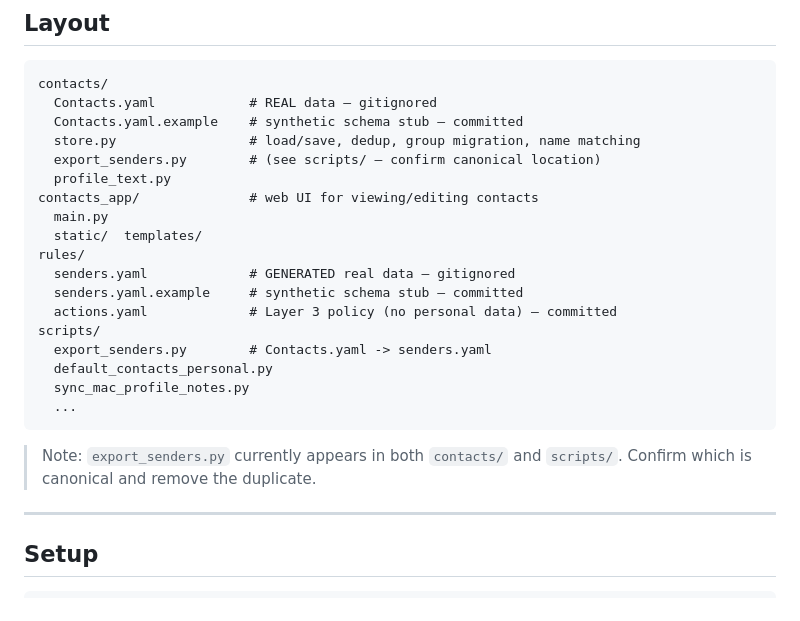
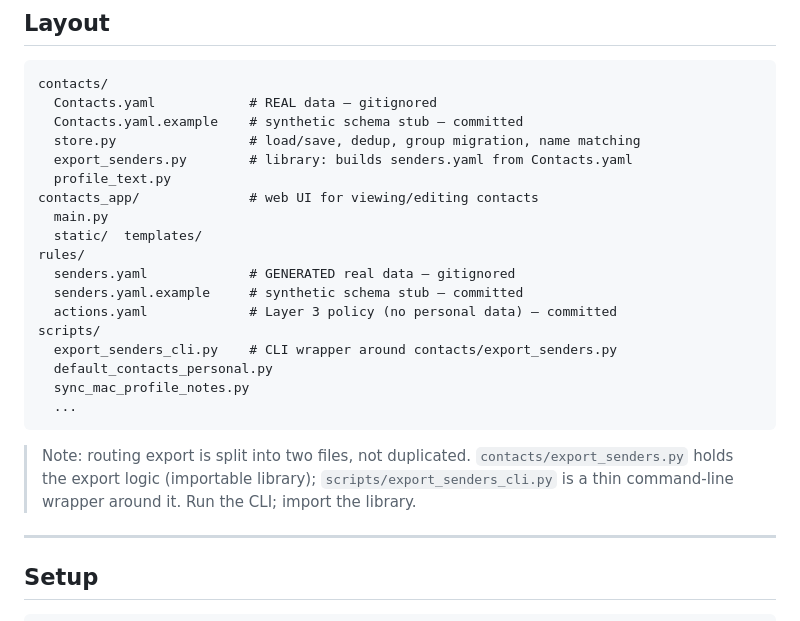
Before and after one commit to sbecker11/comms-migration, a Markdown page: README.md, the part around the change. Drawn GitHub-style.

Commit message:
docs: clarify export_senders is a library+CLI split, not a duplicate
Co-Authored-By: Claude Opus 4.8 <noreply@anthropic.com>

````diff
--- a/README.md
+++ b/README.md
@@ -87,7 +87,7 @@ contacts/
   Contacts.yaml            # REAL data — gitignored
   Contacts.yaml.example    # synthetic schema stub — committed
   store.py                 # load/save, dedup, group migration, name matching
-  export_senders.py        # (see scripts/ — confirm canonical location)
+  export_senders.py        # library: builds senders.yaml from Contacts.yaml
   profile_text.py
 contacts_app/              # web UI for viewing/editing contacts
   main.py
@@ -97,14 +97,16 @@ rules/
   senders.yaml.example     # synthetic schema stub — committed
   actions.yaml             # Layer 3 policy (no personal data) — committed
 scripts/
-  export_senders.py        # Contacts.yaml -> senders.yaml
+  export_senders_cli.py    # CLI wrapper around contacts/export_senders.py
   default_contacts_personal.py
   sync_mac_profile_notes.py
   ...
 ```
 
-> Note: `export_senders.py` currently appears in both `contacts/` and `scripts/`.
-> Confirm which is canonical and remove the duplicate.
+> Note: routing export is split into two files, not duplicated.
+> `contacts/export_senders.py` holds the export logic (importable library);
+> `scripts/export_senders_cli.py` is a thin command-line wrapper around it.
+> Run the CLI; import the library.
 
 ---
 
````
